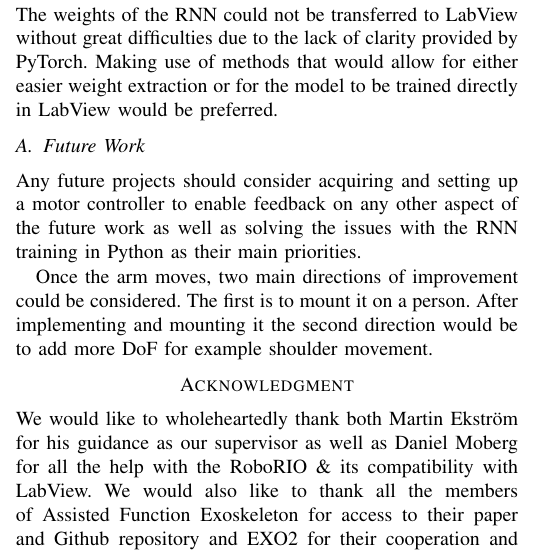
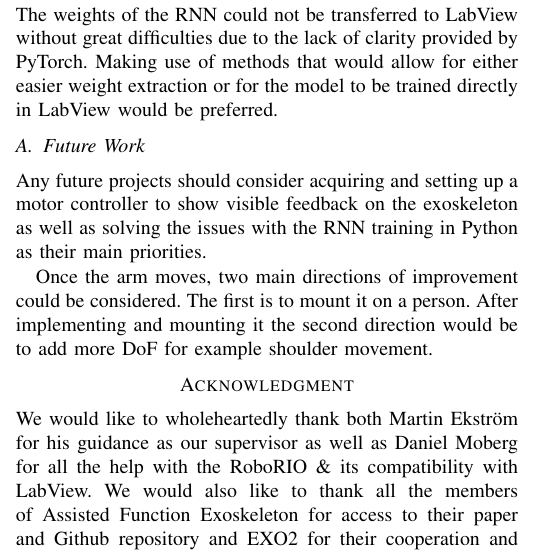
Before and after one commit to DanRyten/EXO1, a LaTeX paper (LaTeX/main.tex, which reads LaTeX/sections/conclusion.tex): part of one column of page 5 of 6, cut so that both start at the same text. Compiled offline with pdfLaTeX.

Commit message:
fixed future work

```diff
--- a/LaTeX/sections/conclusion.tex
+++ b/LaTeX/sections/conclusion.tex
@@ -23,8 +23,8 @@ directly in LabView would be preferred.
 
 \subsection{Future Work}
 
-Any future projects should consider acquiring and setting up a motor controller to enable feedback on any other aspect of the future work
+Any future projects should consider acquiring and setting up a motor controller to show visible feedback on the exoskeleton
 as well as solving the issues with the \acrshort{rnn} training in Python as their main priorities.
 
-Once the arm moves, two main directions of improvement could be considered. The first is to mount it on a person. After implementing and mounting it the second direction would be to
-add more DoF for example shoulder movement.
+Once the arm moves, two main directions of improvement could be considered. The first is to mount it on a person. After
+implementing and mounting it the second direction would be to add more DoF for example shoulder movement.
```
